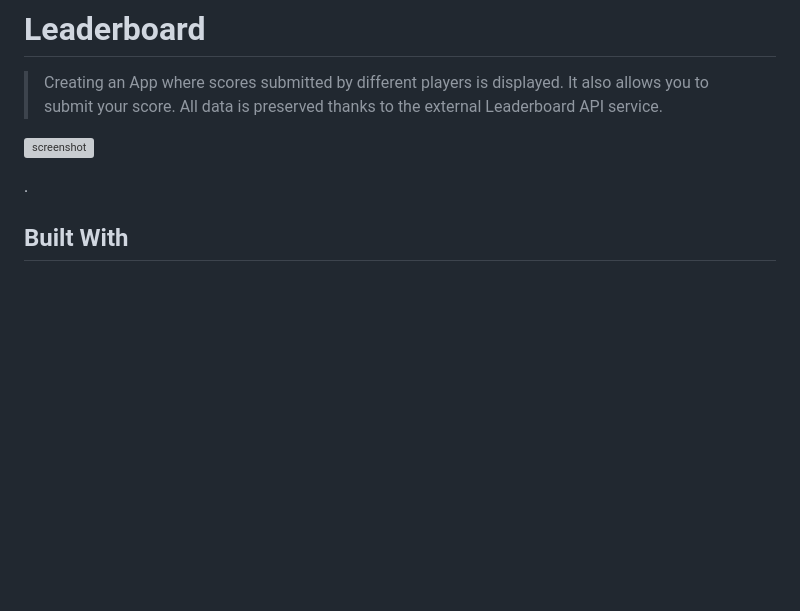
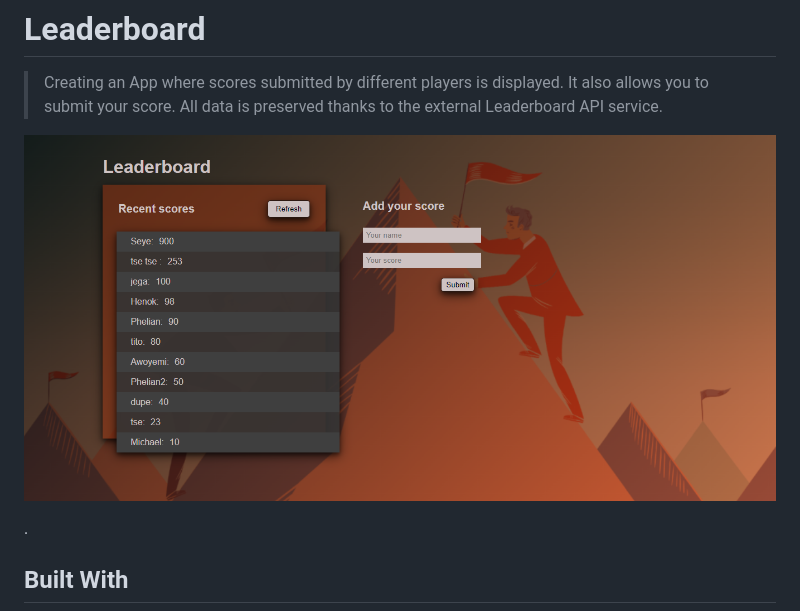
Before and after one commit to phelian23/leaderboard, a Markdown page: README.md, the part around the change. Rendered like a GitHub page; pictures changed too: src/Capture1.PNG (added); blank space fills up the shorter version; grey boxes are pictures that could not be loaded.

```diff
--- a/README.md
+++ b/README.md
@@ -4,7 +4,7 @@
 
 > Creating an App where scores submitted by different players is displayed. It also allows you to submit your score. All data is preserved thanks to the external Leaderboard API service.
 
-![screenshot]()
+![screenshot](./src/Capture1.PNG)
 
 .
 
```
